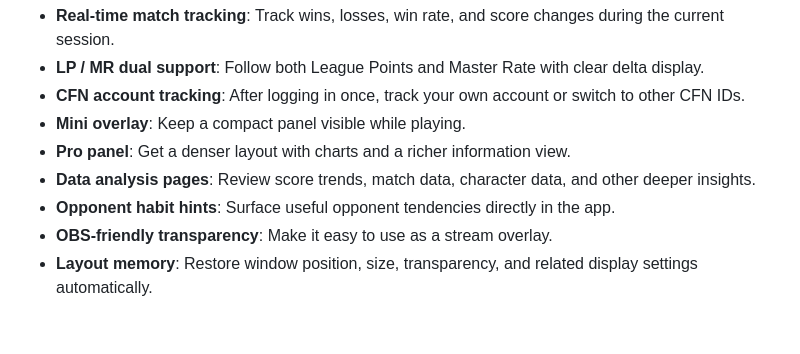
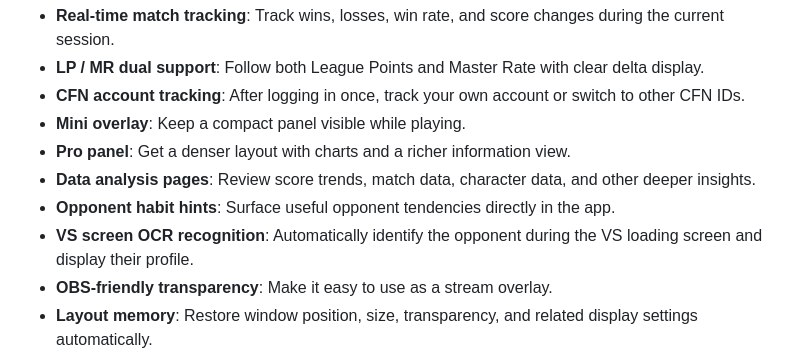
Before and after one commit to RengarLee/sf6_scouter, a Markdown page: README.md, the part around the change. GitHub-like rendering; blank space fills up the shorter version.

```diff
--- a/README.md
+++ b/README.md
@@ -23,6 +23,7 @@ This repository is the **distribution repository for the runnable SF6 Scouter ap
 - **Pro panel**: Get a denser layout with charts and a richer information view.
 - **Data analysis pages**: Review score trends, match data, character data, and other deeper insights.
 - **Opponent habit hints**: Surface useful opponent tendencies directly in the app.
+- **VS screen OCR recognition**: Automatically identify the opponent during the VS loading screen and display their profile.
 - **OBS-friendly transparency**: Make it easy to use as a stream overlay.
 - **Layout memory**: Restore window position, size, transparency, and related display settings automatically.
 - **Built-in updater**: Receive new versions directly inside the app.
```
Also changed, not shown: README_ja.md (+1 -0 lines), README_zh.md (+1 -0 lines).
